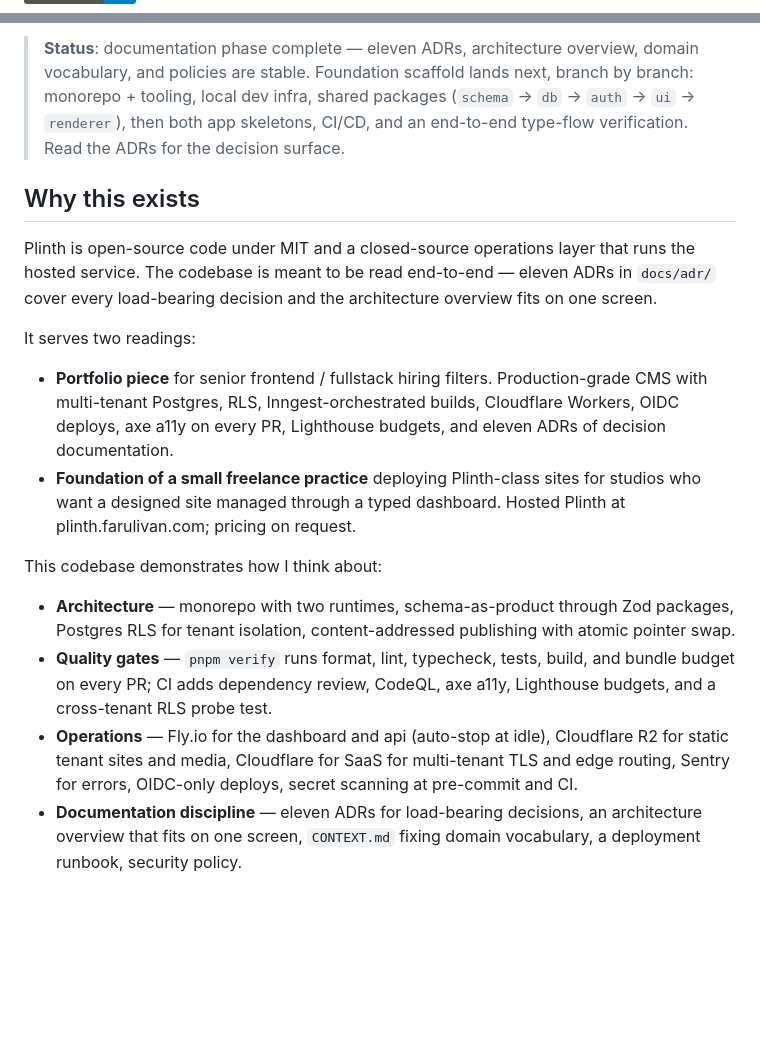
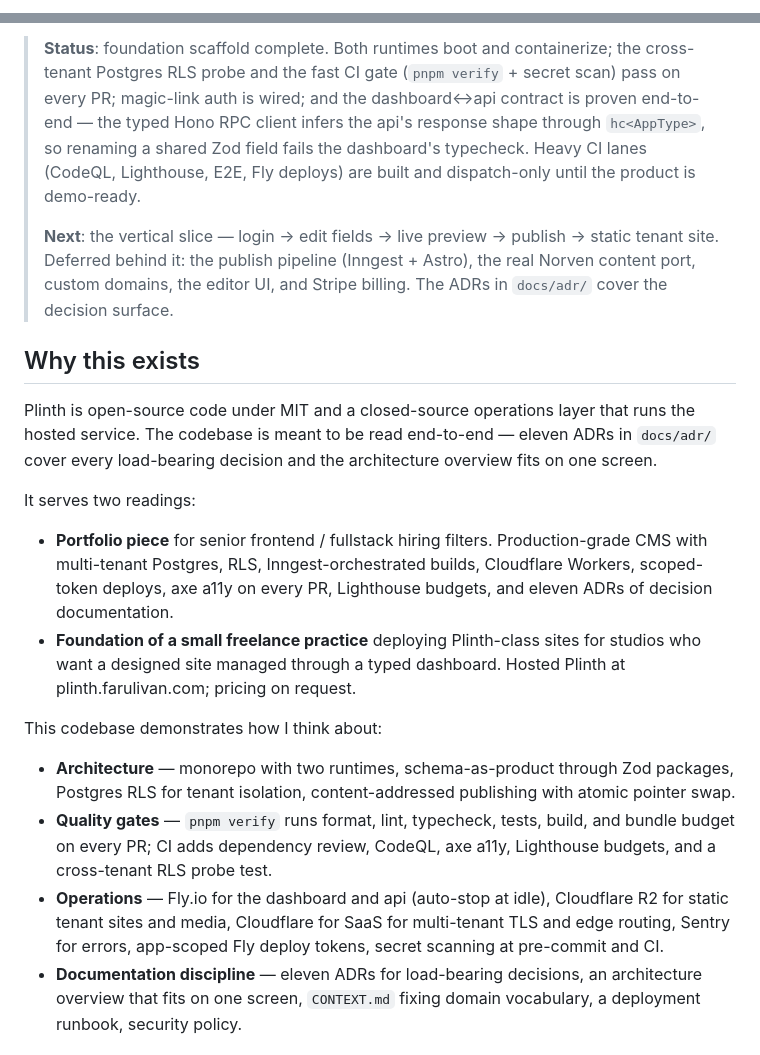
Before and after one commit to farulivan/plinth, a Markdown page: README.md, 2 parts joined by grey strips. Drawn GitHub-style; badges without logos; blank space fills up the shorter version.

Commit message:
docs: document verification results and next milestones

```diff
--- a/README.md
+++ b/README.md
@@ -9,3 +11,3 @@ I built Plinth as a typed, multi-tenant CMS for editorial marketing sites. It is
 <!--
-CI / CodeQL / Lighthouse / E2E / Renovate badges land once the workflows ship. Reinstate when ready:
+More badges as their workflows run regularly / the Renovate app is installed:
 
@@ -16,7 +17,9 @@ CI / CodeQL / Lighthouse / E2E / Renovate badges land once the workflows ship. R
 [![Renovate](https://img.shields.io/badge/renovate-enabled-brightgreen?logo=renovatebot)](https://renovatebot.com)
 -->
 
-> **Status**: documentation phase complete — eleven ADRs, architecture overview, domain vocabulary, and policies are stable. Foundation scaffold lands next, branch by branch: monorepo + tooling, local dev infra, shared packages (`schema` → `db` → `auth` → `ui` → `renderer`), then both app skeletons, CI/CD, and an end-to-end type-flow verification. Read the ADRs for the decision surface.
+> **Status**: foundation scaffold complete. Both runtimes boot and containerize; the cross-tenant Postgres RLS probe and the fast CI gate (`pnpm verify` + secret scan) pass on every PR; magic-link auth is wired; and the dashboard↔api contract is proven end-to-end — the typed Hono RPC client infers the api's response shape through `hc<AppType>`, so renaming a shared Zod field fails the dashboard's typecheck. Heavy CI lanes (CodeQL, Lighthouse, E2E, Fly deploys) are built and dispatch-only until the product is demo-ready.
+>
+> **Next**: the vertical slice — login → edit fields → live preview → publish → static tenant site. Deferred behind it: the publish pipeline (Inngest + Astro), the real Norven content port, custom domains, the editor UI, and Stripe billing. The ADRs in `docs/adr/` cover the decision surface.
 
 ## Why this exists
 
@@ -24,14 +27,14 @@ Plinth is open-source code under MIT and a closed-source operations layer that r
 
 It serves two readings:
 
-- **Portfolio piece** for senior frontend / fullstack hiring filters. Production-grade CMS with multi-tenant Postgres, RLS, Inngest-orchestrated builds, Cloudflare Workers, OIDC deploys, axe a11y on every PR, Lighthouse budgets, and eleven ADRs of decision documentation.
+- **Portfolio piece** for senior frontend / fullstack hiring filters. Production-grade CMS with multi-tenant Postgres, RLS, Inngest-orchestrated builds, Cloudflare Workers, scoped-token deploys, axe a11y on every PR, Lighthouse budgets, and eleven ADRs of decision documentation.
 - **Foundation of a small freelance practice** deploying Plinth-class sites for studios who want a designed site managed through a typed dashboard. Hosted Plinth at plinth.farulivan.com; pricing on request.
 
 This codebase demonstrates how I think about:
 
 - **Architecture** — monorepo with two runtimes, schema-as-product through Zod packages, Postgres RLS for tenant isolation, content-addressed publishing with atomic pointer swap.
 - **Quality gates** — `pnpm verify` runs format, lint, typecheck, tests, build, and bundle budget on every PR; CI adds dependency review, CodeQL, axe a11y, Lighthouse budgets, and a cross-tenant RLS probe test.
-- **Operations** — Fly.io for the dashboard and api (auto-stop at idle), Cloudflare R2 for static tenant sites and media, Cloudflare for SaaS for multi-tenant TLS and edge routing, Sentry for errors, OIDC-only deploys, secret scanning at pre-commit and CI.
+- **Operations** — Fly.io for the dashboard and api (auto-stop at idle), Cloudflare R2 for static tenant sites and media, Cloudflare for SaaS for multi-tenant TLS and edge routing, Sentry for errors, app-scoped Fly deploy tokens, secret scanning at pre-commit and CI.
 - **Documentation discipline** — eleven ADRs for load-bearing decisions, an architecture overview that fits on one screen, `CONTEXT.md` fixing domain vocabulary, a deployment runbook, security policy.
 
 ## Stack
```
Also changed, not shown: other parts of README.md (+2 -1 lines).
